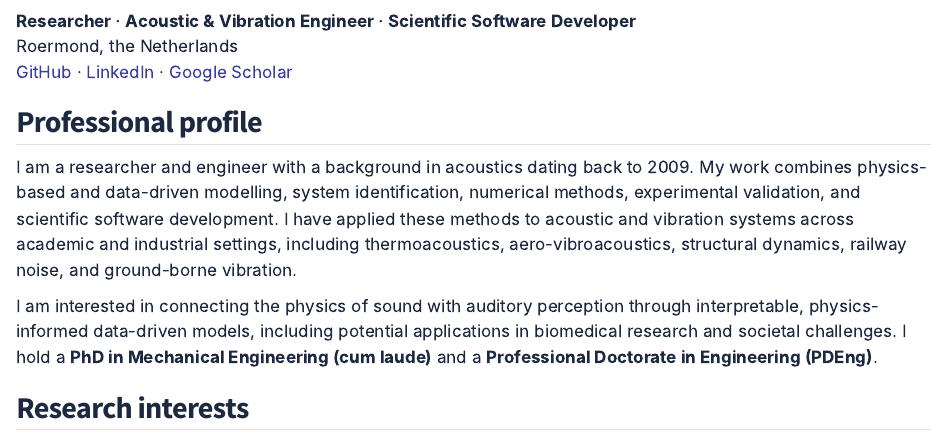
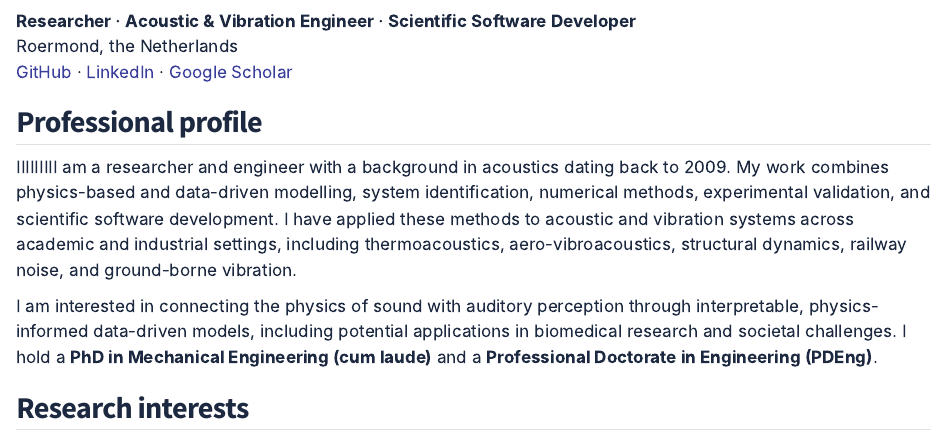
Before and after one commit to HamedGanji/HamedGanji.github.io, a Quarto document (cv.qmd): the page in a window 1100 px wide, from 200 px down. Rendered offline with R 4.5, knitr and Pandoc in place of Quarto, with nearby package versions.

```diff
--- a/cv.qmd
+++ b/cv.qmd
@@ -20,7 +20,7 @@
 
 ## Professional profile
 
-I am a researcher and engineer with a background in acoustics dating back to 2009. My work combines physics-based and data-driven modelling, system identification, numerical methods, experimental validation, and scientific software development. I have applied these methods to acoustic and vibration systems across academic and industrial settings, including thermoacoustics, aero-vibroacoustics, structural dynamics, railway noise, and ground-borne vibration.
+IIIIIIIII am a researcher and engineer with a background in acoustics dating back to 2009. My work combines physics-based and data-driven modelling, system identification, numerical methods, experimental validation, and scientific software development. I have applied these methods to acoustic and vibration systems across academic and industrial settings, including thermoacoustics, aero-vibroacoustics, structural dynamics, railway noise, and ground-borne vibration.
 
 I am interested in connecting the physics of sound with auditory perception through interpretable, physics-informed data-driven models, including potential applications in biomedical research and societal challenges. I hold a **PhD in Mechanical Engineering (cum laude)** and a **Professional Doctorate in Engineering (PDEng)**.
 
```
